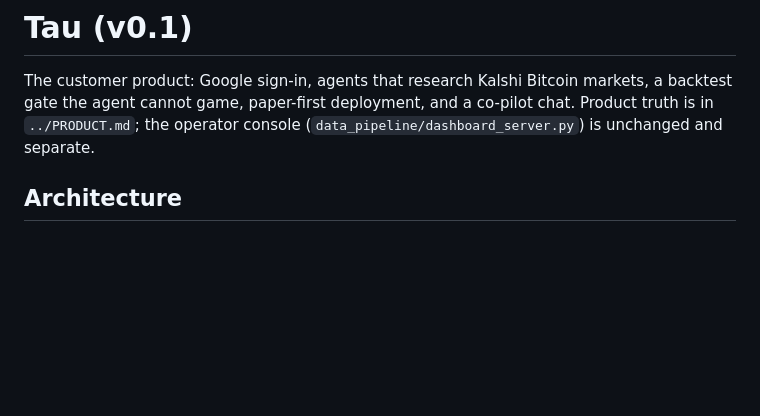
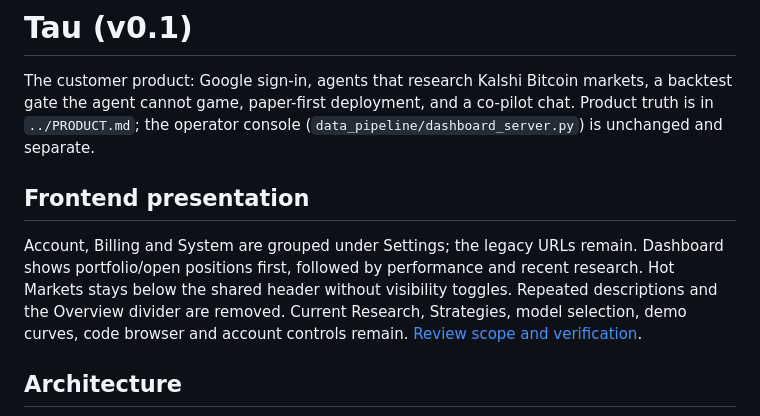
Before and after one commit to JihuiTanUchicago/kalshi_trade, a Markdown page: kalshi_trade_infra/app/README.md, the part around the change. GitHub-like rendering; blank space fills up the shorter version.

```diff
--- a/kalshi_trade_infra/app/README.md
+++ b/kalshi_trade_infra/app/README.md
@@ -4,6 +4,15 @@ The customer product: Google sign-in, agents that research Kalshi Bitcoin market
 backtest gate the agent cannot game, paper-first deployment, and a co-pilot chat.
 Product truth is in `../PRODUCT.md`; the operator console (`data_pipeline/dashboard_server.py`)
 is unchanged and separate.
+
+## Frontend presentation
+
+Account, Billing and System are grouped under Settings; the legacy URLs remain.
+Dashboard shows portfolio/open positions first, followed by performance and recent
+research. Hot Markets stays below the shared header without visibility toggles.
+Repeated descriptions and the Overview divider are removed. Current Research,
+Strategies, model selection, demo curves, code browser and account controls remain.
+[Review scope and verification](../results/frontend_cosmetics_pr_2026-10-16/HANDOFF.md).
 
 ## Architecture
 
```
Also changed, not shown: kalshi_trade_infra/PLAN.md (added, +12 -0 lines), kalshi_trade_infra/results/frontend_cosmetics_pr_2026-10-16/DASHBOARD.png (added), kalshi_trade_infra/results/frontend_cosmetics_pr_2026-10-16/SETTINGS.png (added), 9 other files.
